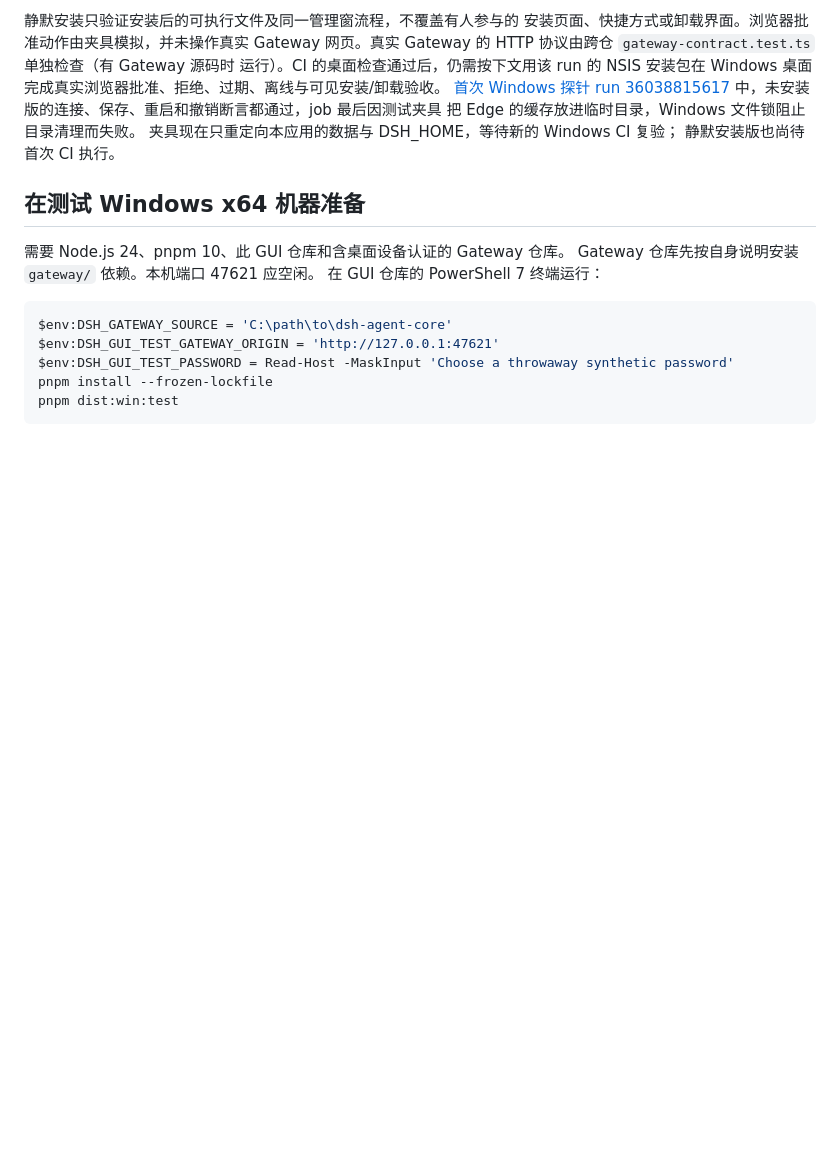
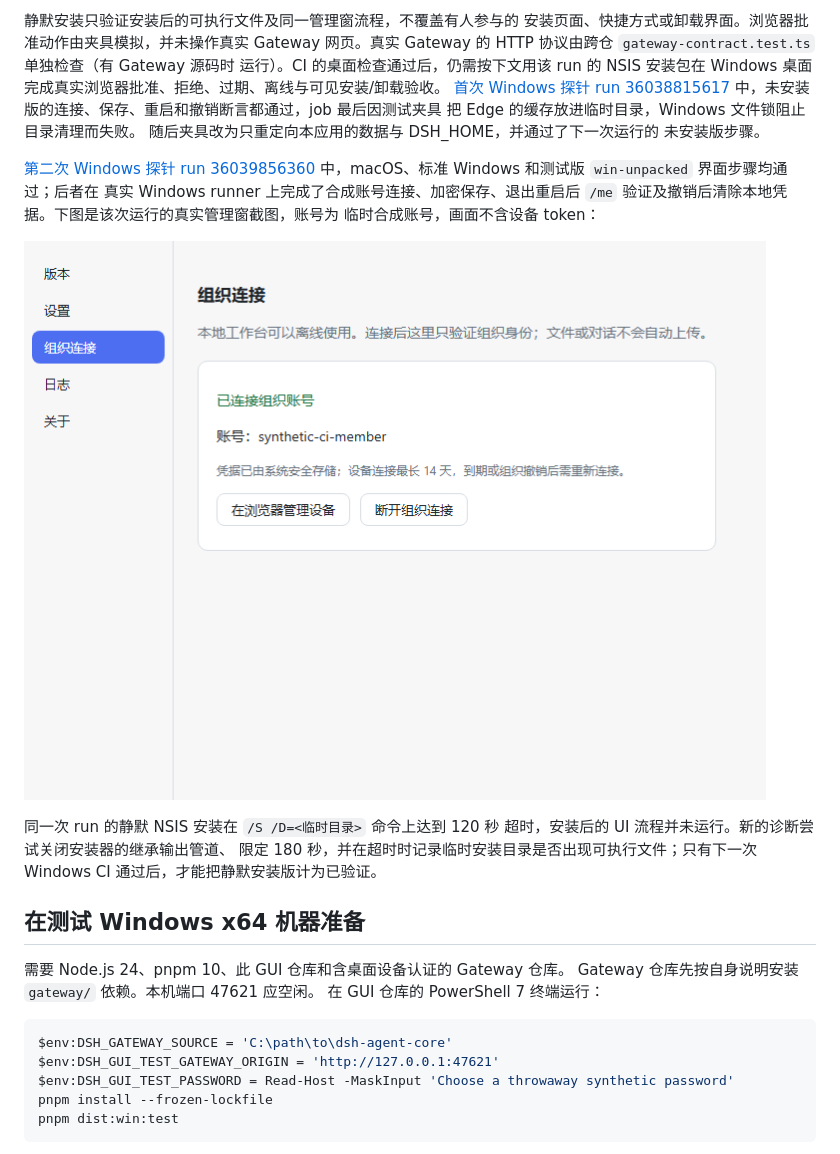
Before and after one commit to ln9527/deepseek-harness-gui, a Markdown page: docs/WINDOWS-DESKTOP-AUTH-ACCEPTANCE.md, the part around the change. Drawn GitHub-style; pictures changed too: docs/assets/windows-auth-unpacked-36039856360.png (added); blank space fills up the shorter version.

Commit message:
test: diagnose silent NSIS install on Windows runner

```diff
--- a/docs/WINDOWS-DESKTOP-AUTH-ACCEPTANCE.md
+++ b/docs/WINDOWS-DESKTOP-AUTH-ACCEPTANCE.md
@@ -46,8 +46,21 @@ Windows 桌面完成真实浏览器批准、拒绝、过期、离线与可见安
 [首次 Windows 探针 run 36038815617](https://github.com/ln9527/deepseek-harness-gui/actions/runs/36038815617)
 中，未安装版的连接、保存、重启和撤销断言都通过，job 最后因测试夹具
 把 Edge 的缓存放进临时目录，Windows 文件锁阻止目录清理而失败。
-夹具现在只重定向本应用的数据与 DSH_HOME，等待新的 Windows CI 复验；
-静默安装版也尚待首次 CI 执行。
+随后夹具改为只重定向本应用的数据与 DSH_HOME，并通过了下一次运行的
+未安装版步骤。
+
+[第二次 Windows 探针 run 36039856360](https://github.com/ln9527/deepseek-harness-gui/actions/runs/36039856360)
+中，macOS、标准 Windows 和测试版 `win-unpacked` 界面步骤均通过；后者在
+真实 Windows runner 上完成了合成账号连接、加密保存、退出重启后 `/me`
+验证及撤销后清除本地凭据。下图是该次运行的真实管理窗截图，账号为
+临时合成账号，画面不含设备 token：
+
+![Windows CI 中未安装版的合成账号已连接管理窗](assets/windows-auth-unpacked-36039856360.png)
+
+同一次 run 的静默 NSIS 安装在 `/S /D=<临时目录>` 命令上达到 120 秒
+超时，安装后的 UI 流程并未运行。新的诊断尝试关闭安装器的继承输出管道、
+限定 180 秒，并在超时时记录临时安装目录是否出现可执行文件；只有下一次
+Windows CI 通过后，才能把静默安装版计为已验证。
 
 ## 在测试 Windows x64 机器准备
 
```
Also changed, not shown: 2 other files.
